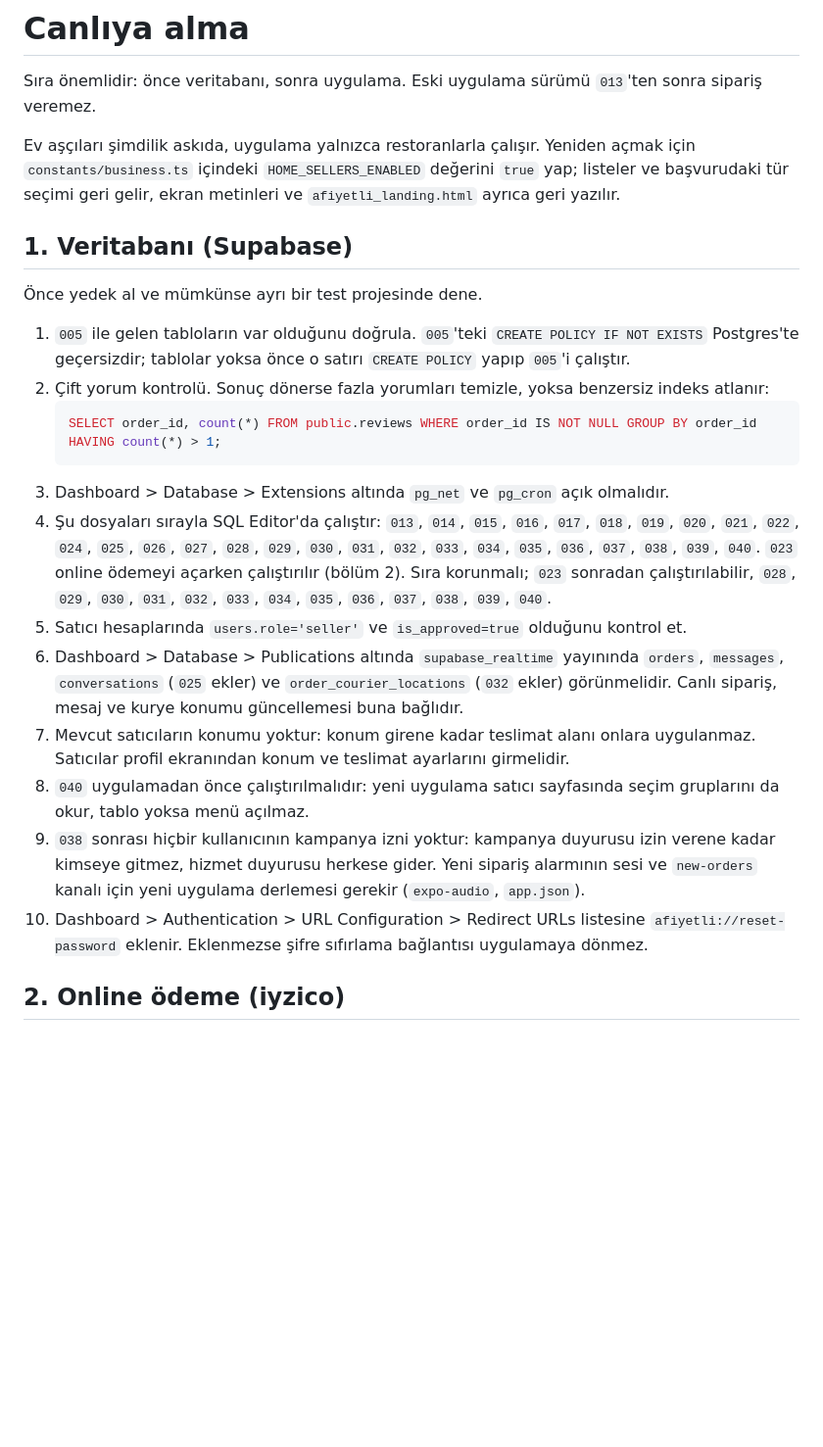
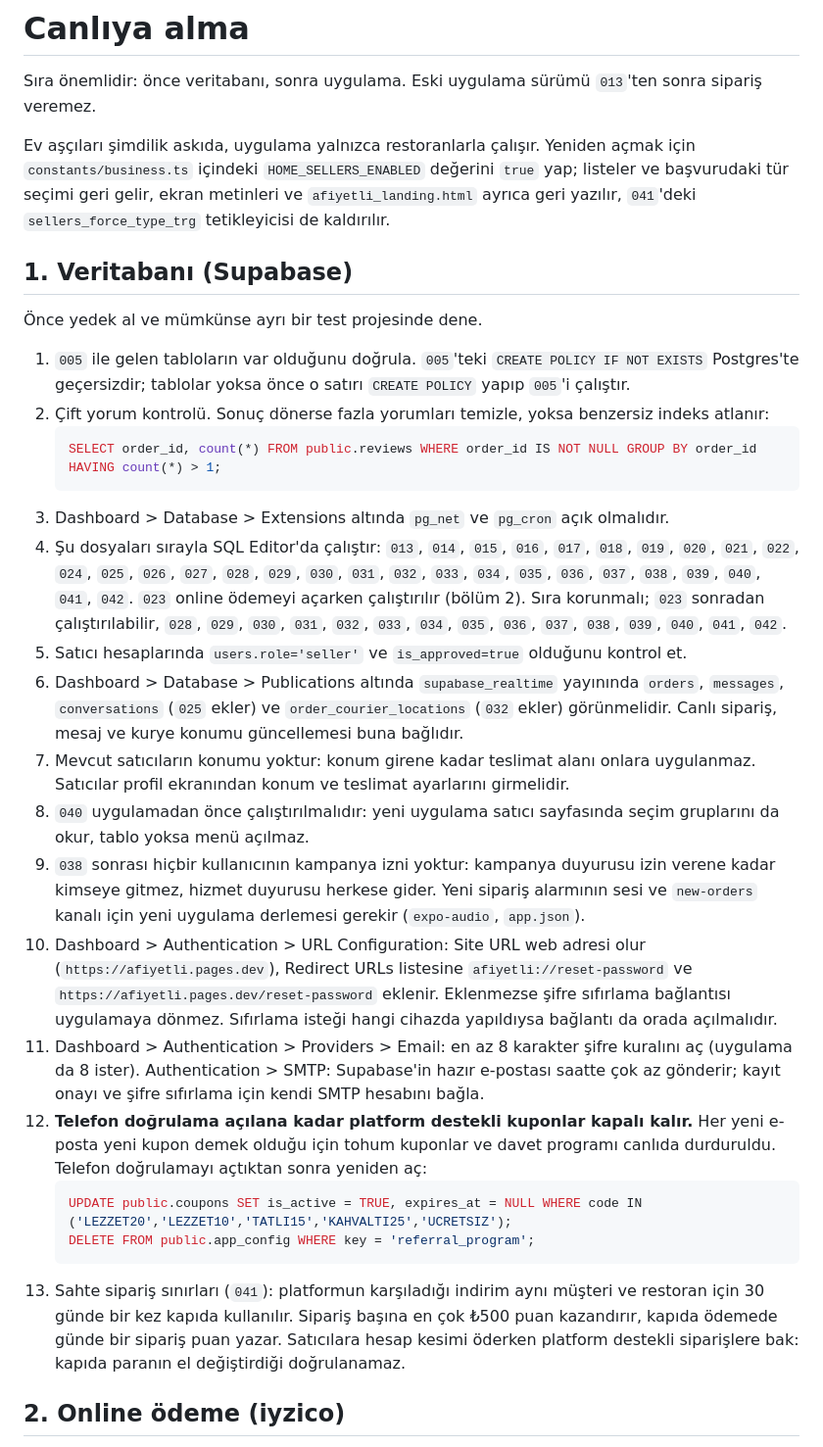
Before and after one commit to ahyazgan/evinden, a Markdown page: docs/CANLIYA-ALMA.md, the part around one of its changes. Shown at 98% size. Rendered like a GitHub page; blank space fills up the shorter version.

Commit message:
Canlıya alma belgesi güvenlik adımlarıyla güncellendi

````diff
--- a/docs/CANLIYA-ALMA.md
+++ b/docs/CANLIYA-ALMA.md
@@ -2,7 +2,7 @@
 
 Sıra önemlidir: önce veritabanı, sonra uygulama. Eski uygulama sürümü `013`'ten sonra sipariş veremez.
 
-Ev aşçıları şimdilik askıda, uygulama yalnızca restoranlarla çalışır. Yeniden açmak için `constants/business.ts` içindeki `HOME_SELLERS_ENABLED` değerini `true` yap; listeler ve başvurudaki tür seçimi geri gelir, ekran metinleri ve `afiyetli_landing.html` ayrıca geri yazılır.
+Ev aşçıları şimdilik askıda, uygulama yalnızca restoranlarla çalışır. Yeniden açmak için `constants/business.ts` içindeki `HOME_SELLERS_ENABLED` değerini `true` yap; listeler ve başvurudaki tür seçimi geri gelir, ekran metinleri ve `afiyetli_landing.html` ayrıca geri yazılır, `041`'deki `sellers_force_type_trg` tetikleyicisi de kaldırılır.
 
 ## 1. Veritabanı (Supabase)
 
@@ -14,13 +14,20 @@ Ev aşçıları şimdilik askıda, uygulama yalnızca restoranlarla çalışır.
    SELECT order_id, count(*) FROM public.reviews WHERE order_id IS NOT NULL GROUP BY order_id HAVING count(*) > 1;
    ```
 3. Dashboard > Database > Extensions altında `pg_net` ve `pg_cron` açık olmalıdır.
-4. Şu dosyaları sırayla SQL Editor'da çalıştır: `013`, `014`, `015`, `016`, `017`, `018`, `019`, `020`, `021`, `022`, `024`, `025`, `026`, `027`, `028`, `029`, `030`, `031`, `032`, `033`, `034`, `035`, `036`, `037`, `038`, `039`, `040`. `023` online ödemeyi açarken çalıştırılır (bölüm 2). Sıra korunmalı; `023` sonradan çalıştırılabilir, `028`, `029`, `030`, `031`, `032`, `033`, `034`, `035`, `036`, `037`, `038`, `039`, `040`.
+4. Şu dosyaları sırayla SQL Editor'da çalıştır: `013`, `014`, `015`, `016`, `017`, `018`, `019`, `020`, `021`, `022`, `024`, `025`, `026`, `027`, `028`, `029`, `030`, `031`, `032`, `033`, `034`, `035`, `036`, `037`, `038`, `039`, `040`, `041`, `042`. `023` online ödemeyi açarken çalıştırılır (bölüm 2). Sıra korunmalı; `023` sonradan çalıştırılabilir, `028`, `029`, `030`, `031`, `032`, `033`, `034`, `035`, `036`, `037`, `038`, `039`, `040`, `041`, `042`.
 5. Satıcı hesaplarında `users.role='seller'` ve `is_approved=true` olduğunu kontrol et.
 6. Dashboard > Database > Publications altında `supabase_realtime` yayınında `orders`, `messages`, `conversations` (`025` ekler) ve `order_courier_locations` (`032` ekler) görünmelidir. Canlı sipariş, mesaj ve kurye konumu güncellemesi buna bağlıdır.
 7. Mevcut satıcıların konumu yoktur: konum girene kadar teslimat alanı onlara uygulanmaz. Satıcılar profil ekranından konum ve teslimat ayarlarını girmelidir.
 8. `040` uygulamadan önce çalıştırılmalıdır: yeni uygulama satıcı sayfasında seçim gruplarını da okur, tablo yoksa menü açılmaz.
 9. `038` sonrası hiçbir kullanıcının kampanya izni yoktur: kampanya duyurusu izin verene kadar kimseye gitmez, hizmet duyurusu herkese gider. Yeni sipariş alarmının sesi ve `new-orders` kanalı için yeni uygulama derlemesi gerekir (`expo-audio`, `app.json`).
-10. Dashboard > Authentication > URL Configuration > Redirect URLs listesine `afiyetli://reset-password` eklenir. Eklenmezse şifre sıfırlama bağlantısı uygulamaya dönmez.
+10. Dashboard > Authentication > URL Configuration: Site URL web adresi olur (`https://afiyetli.pages.dev`), Redirect URLs listesine `afiyetli://reset-password` ve `https://afiyetli.pages.dev/reset-password` eklenir. Eklenmezse şifre sıfırlama bağlantısı uygulamaya dönmez. Sıfırlama isteği hangi cihazda yapıldıysa bağlantı da orada açılmalıdır.
+11. Dashboard > Authentication > Providers > Email: en az 8 karakter şifre kuralını aç (uygulama da 8 ister). Authentication > SMTP: Supabase'in hazır e-postası saatte çok az gönderir; kayıt onayı ve şifre sıfırlama için kendi SMTP hesabını bağla.
+12. **Telefon doğrulama açılana kadar platform destekli kuponlar kapalı kalır.** Her yeni e-posta yeni kupon demek olduğu için tohum kuponlar ve davet programı canlıda durduruldu. Telefon doğrulamayı açtıktan sonra yeniden aç:
+    ```sql
+    UPDATE public.coupons SET is_active = TRUE, expires_at = NULL WHERE code IN ('LEZZET20','LEZZET10','TATLI15','KAHVALTI25','UCRETSIZ');
+    DELETE FROM public.app_config WHERE key = 'referral_program';
+    ```
+13. Sahte sipariş sınırları (`041`): platformun karşıladığı indirim aynı müşteri ve restoran için 30 günde bir kez kapıda kullanılır. Sipariş başına en çok ₺500 puan kazandırır, kapıda ödemede günde bir sipariş puan yazar. Satıcılara hesap kesimi öderken platform destekli siparişlere bak: kapıda paranın el değiştirdiği doğrulanamaz.
 
 ## 2. Online ödeme (iyzico)
 
````
Also changed, not shown: other parts of docs/CANLIYA-ALMA.md (+13 -1 lines).
